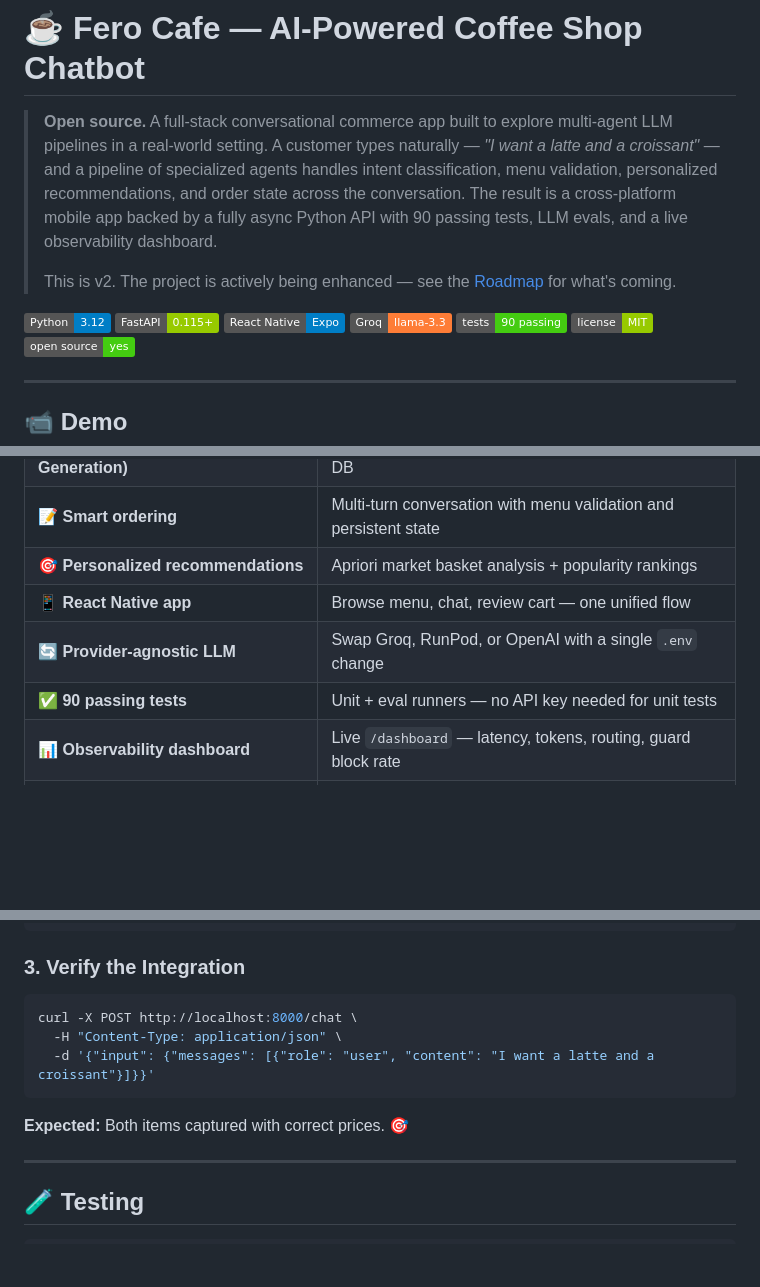
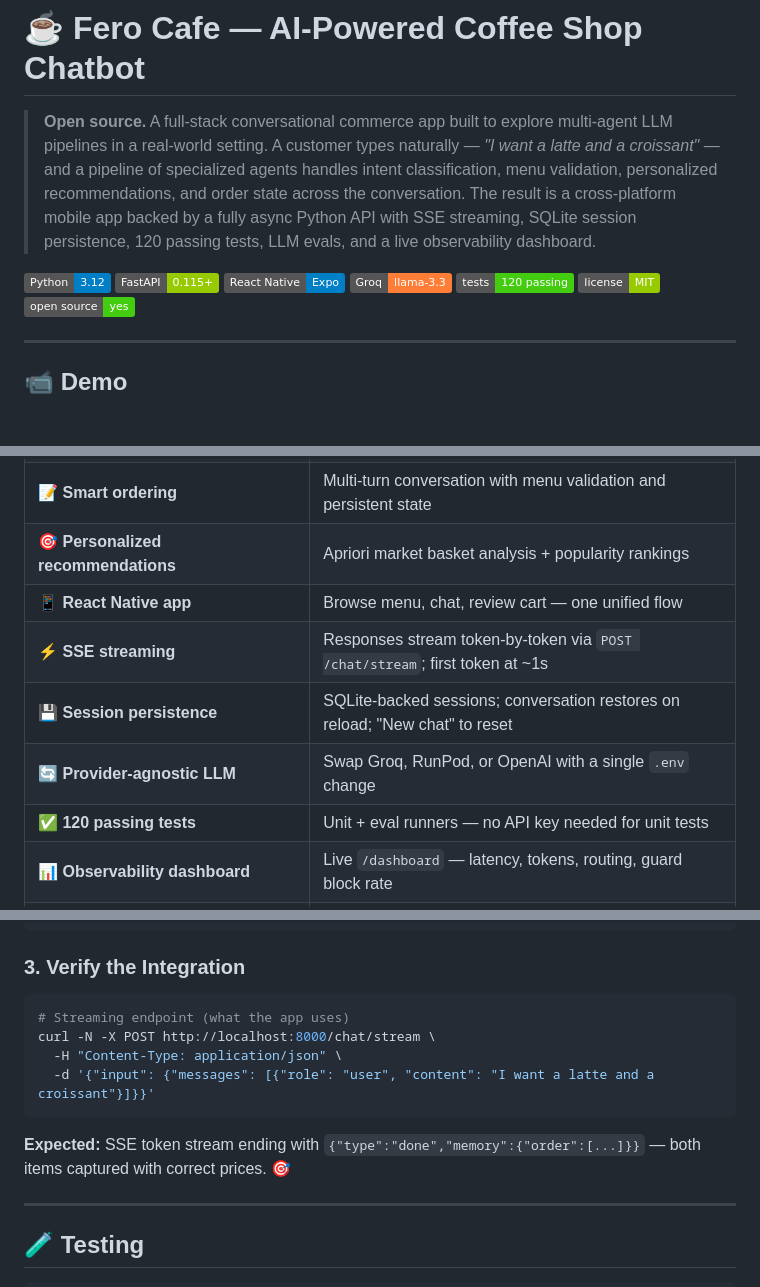
Before and after one commit to silvaxxx1/Cafe.AI, a Markdown page: README.md, 3 parts joined by grey strips. Drawn GitHub-style; badges without logos; blank space fills up the shorter version.

Commit message:
docs: sync README to v3 — 120 tests, streaming, session persistence
- Badge and all inline counts: 90 → 120
- Intro: remove stale "v2" ref, add streaming + session to description
- Features table: add SSE streaming and session persistence rows
- Tech stack: 90 → 120 tests
- Testing section: 90 → 120, mention streaming/session endpoint coverage
- Project structure: add session.py, 90 → 120
- Roadmap v2: note test count grew to 120 in v3
- Verify curl: update to use /chat/stream (what the app actually calls)

Co-Authored-By: Claude Sonnet 4.6 <noreply@anthropic.com>

````diff
--- a/README.md
+++ b/README.md
@@ -1,14 +1,12 @@
 # ☕ Fero Cafe — AI-Powered Coffee Shop Chatbot
 
-> **Open source.** A full-stack conversational commerce app built to explore multi-agent LLM pipelines in a real-world setting. A customer types naturally — *"I want a latte and a croissant"* — and a pipeline of specialized agents handles intent classification, menu validation, personalized recommendations, and order state across the conversation. The result is a cross-platform mobile app backed by a fully async Python API with 90 passing tests, LLM evals, and a live observability dashboard.
->
-> This is v2. The project is actively being enhanced — see the [Roadmap](#roadmap) for what's coming.
+> **Open source.** A full-stack conversational commerce app built to explore multi-agent LLM pipelines in a real-world setting. A customer types naturally — *"I want a latte and a croissant"* — and a pipeline of specialized agents handles intent classification, menu validation, personalized recommendations, and order state across the conversation. The result is a cross-platform mobile app backed by a fully async Python API with SSE streaming, SQLite session persistence, 120 passing tests, LLM evals, and a live observability dashboard.
 
 [![Python 3.12](https://img.shields.io/badge/Python-3.12-blue.svg)](https://python.org)
 [![FastAPI](https://img.shields.io/badge/FastAPI-0.115+-green.svg)](https://fastapi.tiangolo.com)
 [![React Native](https://img.shields.io/badge/React%20Native-Expo-blue.svg)](https://expo.dev)
 [![Groq](https://img.shields.io/badge/Groq-llama--3.3-orange.svg)](https://groq.com)
-[![Tests](https://img.shields.io/badge/tests-90%20passing-brightgreen.svg)]()
+[![Tests](https://img.shields.io/badge/tests-120%20passing-brightgreen.svg)]()
 [![License](https://img.shields.io/badge/license-MIT-green.svg)](LICENSE)
 [![Open Source](https://img.shields.io/badge/open%20source-yes-brightgreen.svg)]()
 
@@ -39,8 +37,10 @@
 | 📝 **Smart ordering** | Multi-turn conversation with menu validation and persistent state |
 | 🎯 **Personalized recommendations** | Apriori market basket analysis + popularity rankings |
 | 📱 **React Native app** | Browse menu, chat, review cart — one unified flow |
+| ⚡ **SSE streaming** | Responses stream token-by-token via `POST /chat/stream`; first token at ~1s |
+| 💾 **Session persistence** | SQLite-backed sessions; conversation restores on reload; "New chat" to reset |
 | 🔄 **Provider-agnostic LLM** | Swap Groq, RunPod, or OpenAI with a single `.env` change |
-| ✅ **90 passing tests** | Unit + eval runners — no API key needed for unit tests |
+| ✅ **120 passing tests** | Unit + eval runners — no API key needed for unit tests |
 | 📊 **Observability dashboard** | Live `/dashboard` — latency, tokens, routing, guard block rate |
 | 🧪 **LLM evals** | Guard, classification, recommendation accuracy tested against real LLM |
 | 🖼️ **Bundled product images** | Served from local assets — no Firebase Storage required |
@@ -165,12 +165,13 @@ npm run web    # Opens at http://localhost:8081
 ### 3. Verify the Integration
 
 ```bash
-curl -X POST http://localhost:8000/chat \
+# Streaming endpoint (what the app uses)
+curl -N -X POST http://localhost:8000/chat/stream \
   -H "Content-Type: application/json" \
   -d '{"input": {"messages": [{"role": "user", "content": "I want a latte and a croissant"}]}}'
 ```
 
-**Expected:** Both items captured with correct prices. 🎯
+**Expected:** SSE token stream ending with `{"type":"done","memory":{"order":[...]}}` — both items captured with correct prices. 🎯
 
 ---
 
````
Also changed, not shown: other parts of README.md (+5 -4 lines).
